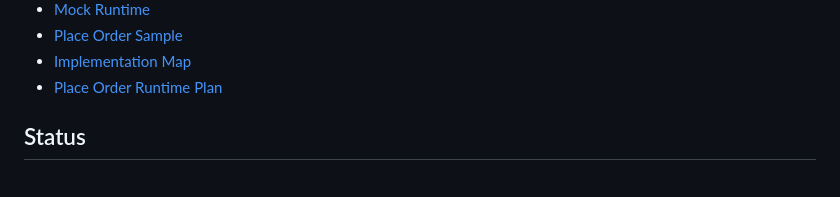
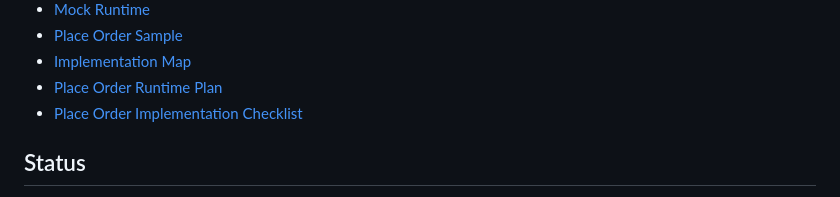
Before and after one commit to hayashikentaro/effect-junction, a Markdown page: README.md, the part around the change. GitHub-like rendering.

Commit message:
Add place order implementation checklist

```diff
--- a/README.md
+++ b/README.md
@@ -109,6 +109,7 @@ npm run demo -- --junction place-order --scenario payment-succeeds-reference-sto
 - [Place Order Sample](docs/10-place-order-sample.md)
 - [Implementation Map](docs/11-implementation-map.md)
 - [Place Order Runtime Plan](docs/12-place-order-runtime-plan.md)
+- [Place Order Implementation Checklist](docs/13-place-order-implementation-checklist.md)
 
 ## Status
 
```
Also changed, not shown: docs/08-roadmap.md (+2 -0 lines), docs/13-place-order-implementation-checklist.md (added, +206 -0 lines).
